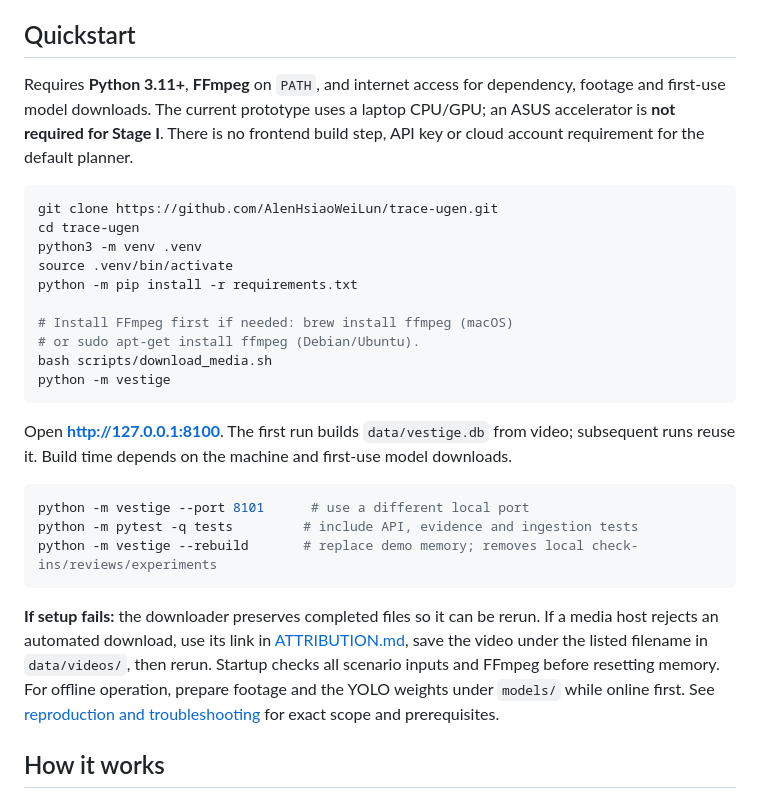
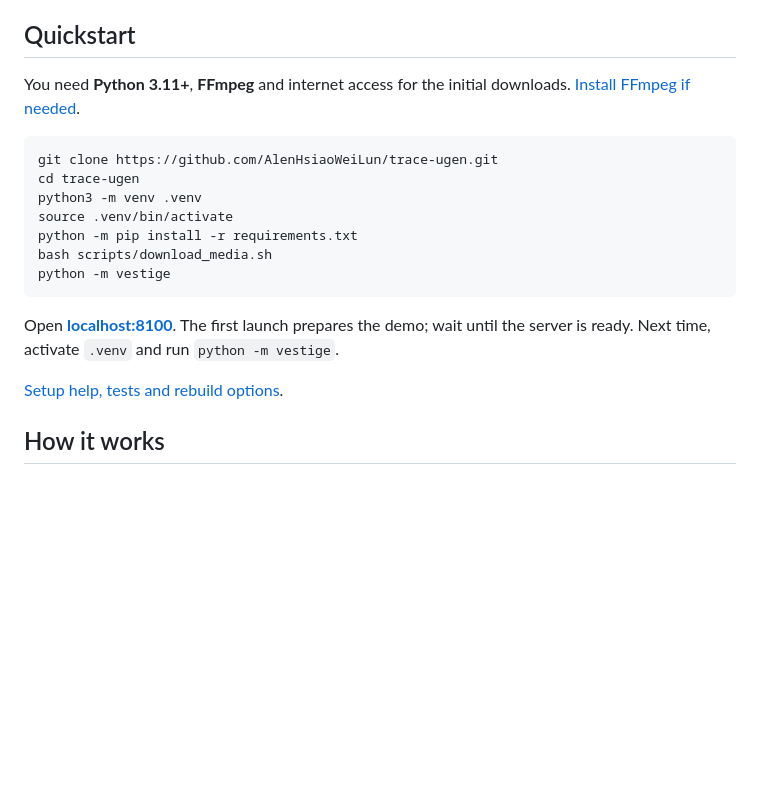
Before and after one commit to AlenHsiaoWeiLun/trace-ugen, a Markdown page: README.md, the part around the change. Drawn GitHub-style; blank space fills up the shorter version.

Commit message:
Focus quickstart on installing and launching the demo

````diff
--- a/README.md
+++ b/README.md
@@ -49,9 +49,8 @@ The three workspaces below are reproducible
 
 ## Quickstart
 
-Requires **Python 3.11+**, **FFmpeg** on `PATH`, and internet access for dependency, footage and first-use model downloads.
-The current prototype uses a laptop CPU/GPU; an ASUS accelerator is **not required for Stage I**.
-There is no frontend build step, API key or cloud account requirement for the default planner.
+You need **Python 3.11+**, **FFmpeg** and internet access for the initial downloads.
+[Install FFmpeg if needed](docs/REPRODUCING.md#install-ffmpeg).
 
 ```bash
 git clone https://github.com/AlenHsiaoWeiLun/trace-ugen.git
@@ -59,27 +58,14 @@ cd trace-ugen
 python3 -m venv .venv
 source .venv/bin/activate
 python -m pip install -r requirements.txt
-
-# Install FFmpeg first if needed: brew install ffmpeg (macOS)
-# or sudo apt-get install ffmpeg (Debian/Ubuntu).
 bash scripts/download_media.sh
 python -m vestige
 ```
 
-Open **[http://127.0.0.1:8100](http://127.0.0.1:8100)**. The first run builds `data/vestige.db` from video;
-subsequent runs reuse it. Build time depends on the machine and first-use model downloads.
+Open **[localhost:8100](http://127.0.0.1:8100)**. The first launch prepares the demo;
+wait until the server is ready. Next time, activate `.venv` and run `python -m vestige`.
 
-```bash
-python -m vestige --port 8101      # use a different local port
-python -m pytest -q tests         # include API, evidence and ingestion tests
-python -m vestige --rebuild       # replace demo memory; removes local check-ins/reviews/experiments
-```
-
-**If setup fails:** the downloader preserves completed files so it can be rerun. If a media host rejects an
-automated download, use its link in [ATTRIBUTION.md](ATTRIBUTION.md), save the video under the listed filename
-in `data/videos/`, then rerun. Startup checks all scenario inputs and FFmpeg before resetting memory.
-For offline operation, prepare footage and the YOLO weights under `models/` while online first.
-See [reproduction and troubleshooting](docs/REPRODUCING.md) for exact scope and prerequisites.
+[Setup help, tests and rebuild options](docs/REPRODUCING.md).
 
 ## How it works
 
````
Also changed, not shown: docs/REPRODUCING.md (+33 -1 lines).
